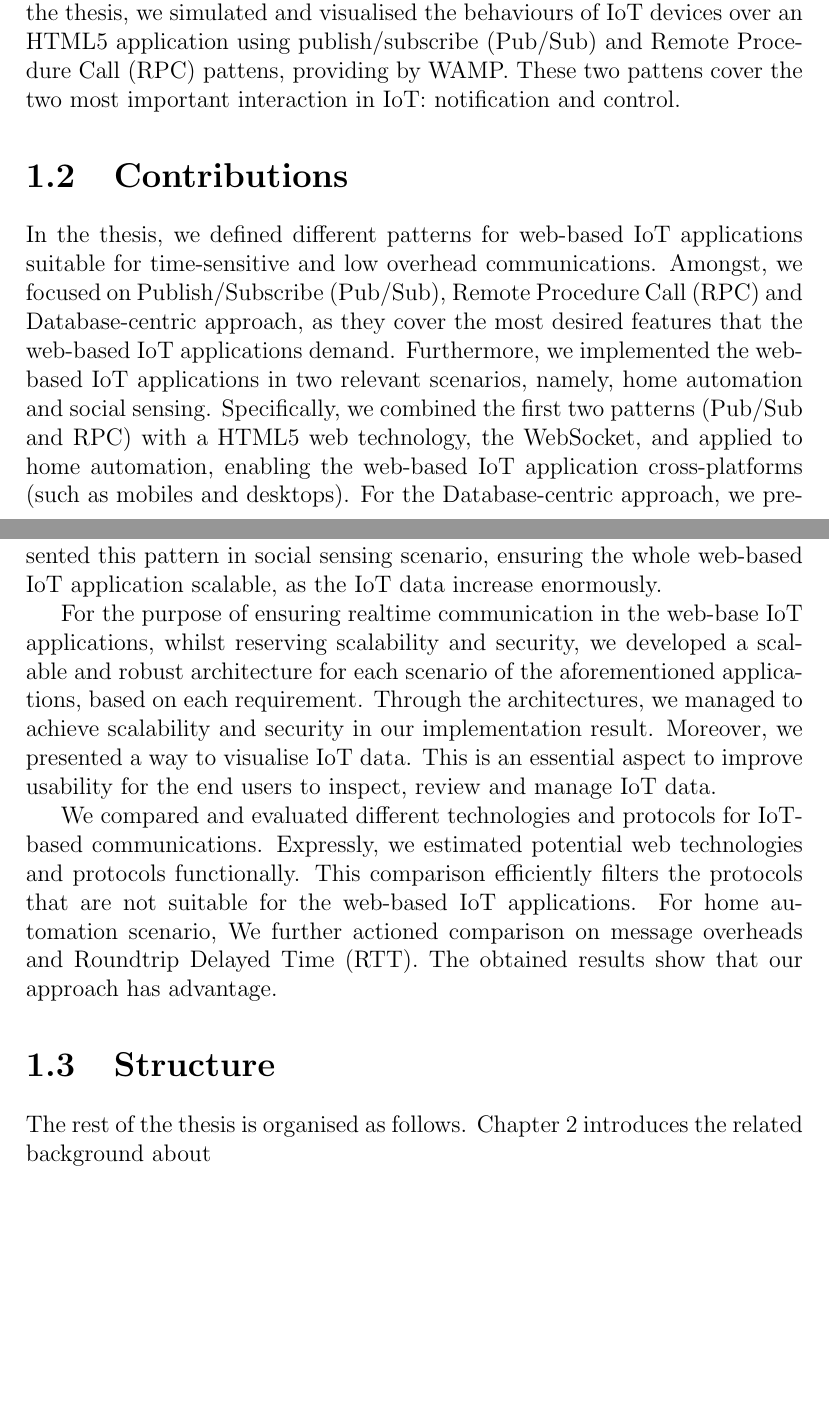
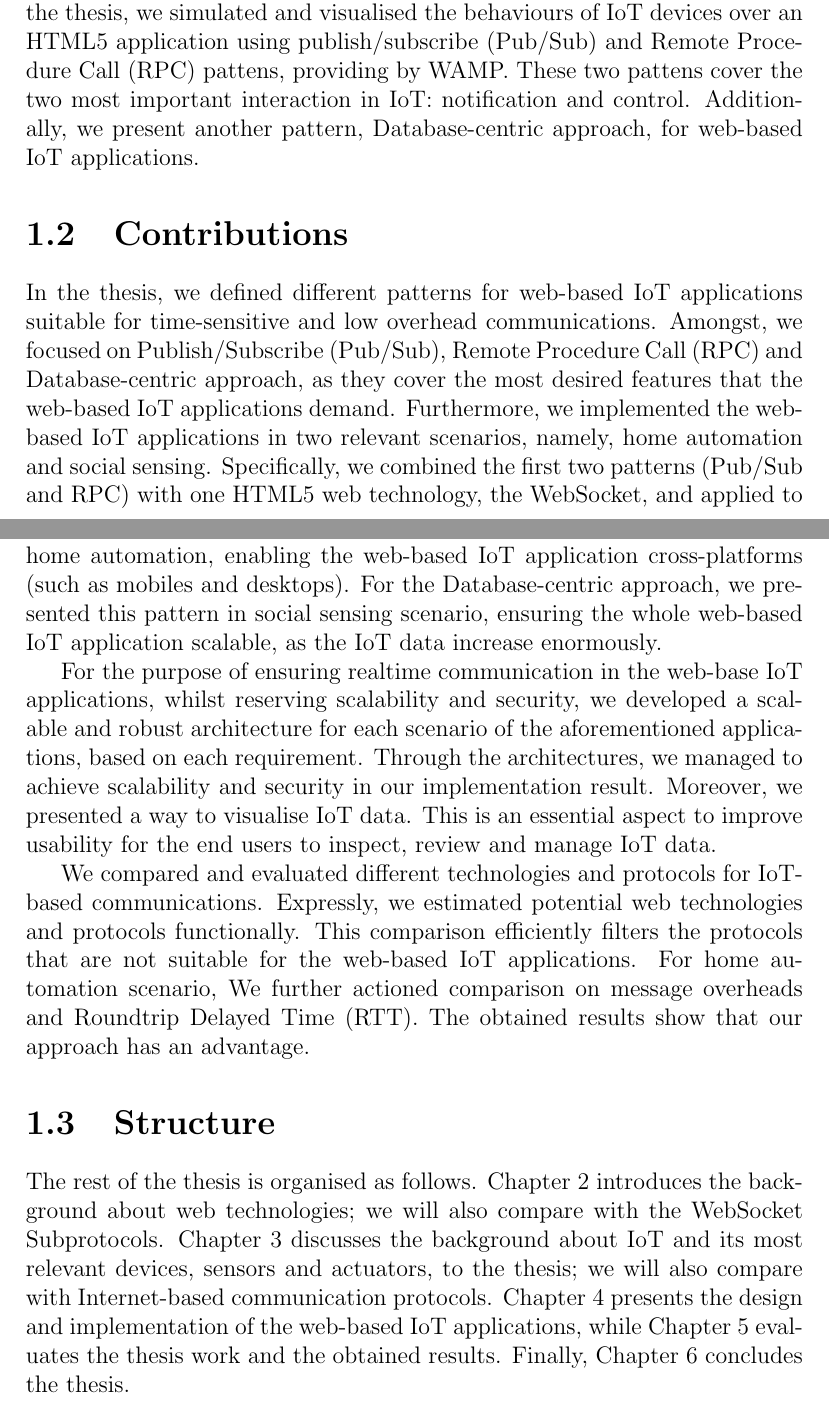
Before and after one commit to Kenzku/Thesis-Documentation, a LaTeX thesis (main.tex, which reads 1introduction.tex): two parts of pages 8 and 9 of 54, joined at a grey line, cut so that both start at the same text, the shorter picture padded with empty space. Compiled offline with pdfLaTeX.

Commit message:
structure

```diff
--- a/1introduction.tex
+++ b/1introduction.tex
@@ -14,16 +14,16 @@ With the purpose of presenting rich content to users, a web browser communicates
 
 However, this approach can radically improved by removing the redundant HTTP Requests. Then we transfer all data over a single TCP connection, which is what we called WebSockets. The goal of this technology is to provide a mechanism for browser-based applications that need two-way communication with servers that does not rely on opening multiple HTTP connections \cite{rfc64552012web}.
 
-In effort to solve the Ajax abuse, bidirectional and real-time communication problems in IoT, we provide a solution using WebSockets with its subprotocol, the WebSocket Application Messaging Protocol (WAMP). In the thesis, we simulated and visualised the behaviours of IoT devices over an HTML5 application using publish/subscribe (Pub/Sub) and Remote Procedure Call (RPC) pattens, providing by WAMP. These two pattens cover the two most important interaction in IoT: notification and control.
+In effort to solve the Ajax abuse, bidirectional and real-time communication problems in IoT, we provide a solution using WebSockets with its subprotocol, the WebSocket Application Messaging Protocol (WAMP). In the thesis, we simulated and visualised the behaviours of IoT devices over an HTML5 application using publish/subscribe (Pub/Sub) and Remote Procedure Call (RPC) pattens, providing by WAMP. These two pattens cover the two most important interaction in IoT: notification and control. Additionally, we present another pattern, Database-centric approach, for web-based IoT applications.
 
 \section{Contributions}
 
-In the thesis, we defined different patterns for web-based IoT applications suitable for time-sensitive and low overhead communications. Amongst, we focused on Publish/Subscribe (Pub/Sub), Remote Procedure Call (RPC) and Database-centric approach, as they cover the most desired features that the web-based IoT applications demand. Furthermore, we implemented the web-based IoT applications in two relevant scenarios, namely, home automation and social sensing. Specifically, we combined the first two patterns (Pub/Sub and RPC) with a HTML5 web technology, the WebSocket, and applied to home automation, enabling the web-based IoT application cross-platforms (such as mobiles and desktops). For the Database-centric approach, we presented this pattern in social sensing scenario, ensuring the whole web-based IoT application scalable, as the IoT data increase enormously.
+In the thesis, we defined different patterns for web-based IoT applications suitable for time-sensitive and low overhead communications. Amongst, we focused on Publish/Subscribe (Pub/Sub), Remote Procedure Call (RPC) and Database-centric approach, as they cover the most desired features that the web-based IoT applications demand. Furthermore, we implemented the web-based IoT applications in two relevant scenarios, namely, home automation and social sensing. Specifically, we combined the first two patterns (Pub/Sub and RPC) with one HTML5 web technology, the WebSocket, and applied to home automation, enabling the web-based IoT application cross-platforms (such as mobiles and desktops). For the Database-centric approach, we presented this pattern in social sensing scenario, ensuring the whole web-based IoT application scalable, as the IoT data increase enormously.
 
 For the purpose of ensuring realtime communication in the web-base IoT applications, whilst reserving scalability and security, we developed a scalable and robust architecture for each scenario of the aforementioned applications, based on each requirement. Through the architectures, we managed to achieve scalability and security in our implementation result. Moreover, we presented a way to visualise IoT data. This is an essential aspect to improve usability for the end users to inspect, review and manage IoT data.
 
-We compared and evaluated different technologies and protocols for IoT-based communications. Expressly, we estimated potential web technologies and protocols functionally. This comparison efficiently filters the protocols that are not suitable for the web-based IoT applications. For home automation scenario, We further actioned comparison on message overheads and Roundtrip Delayed Time (RTT). The obtained results show that our approach has advantage.
+We compared and evaluated different technologies and protocols for IoT-based communications. Expressly, we estimated potential web technologies and protocols functionally. This comparison efficiently filters the protocols that are not suitable for the web-based IoT applications. For home automation scenario, We further actioned comparison on message overheads and Roundtrip Delayed Time (RTT). The obtained results show that our approach has an advantage.
 
 \section{Structure}
 
-The rest of the thesis is organised as follows. Chapter 2 introduces the related background about
+The rest of the thesis is organised as follows. Chapter 2 introduces the background about web technologies; we will also compare with the WebSocket Subprotocols. Chapter 3 discusses the  background about IoT and its most relevant devices, sensors and actuators, to the thesis; we will also compare with Internet-based communication protocols. Chapter 4 presents the design and implementation of the web-based IoT applications, while Chapter 5 evaluates the thesis work and the obtained results. Finally, Chapter 6 concludes the thesis.
```
